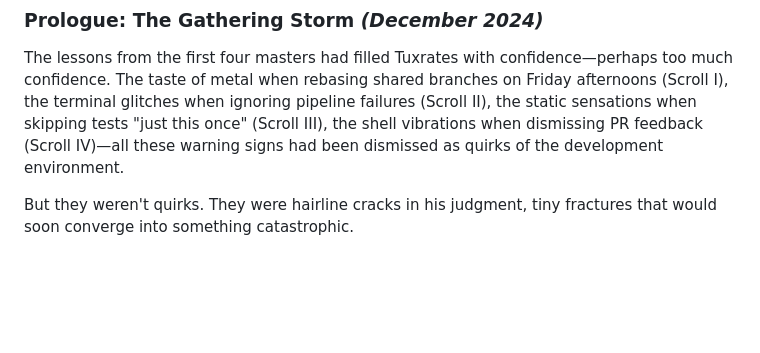
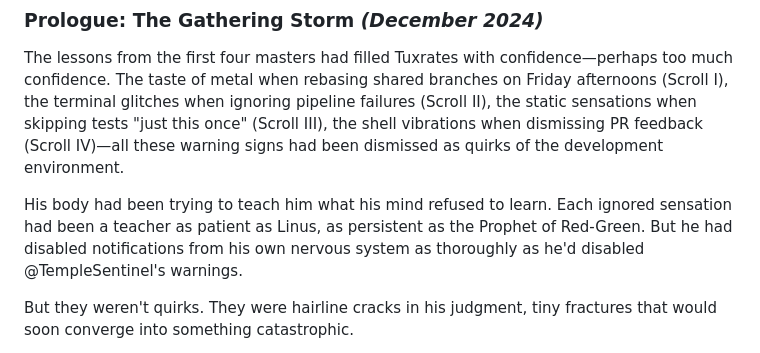
Before and after one commit to lucasaa482/gitscrolls, a Markdown page: scrolls/05-Wounding-of-Hubris.md, the part around the change. Rendered like a GitHub page; blank space fills up the shorter version.

Commit message:
Linked internal signals to ignored external warnings
In Scroll V: The Wounding of Hubris, the body becomes its own notification system.

Tuxilles dismissed not only pings, but pain. Now, even his nervous system bears the weight of unread logs.

Changes:
- Described physical sensations as prophetic alerts
- Tied back to lessons from previous scrolls

```diff
--- a/scrolls/05-Wounding-of-Hubris.md
+++ b/scrolls/05-Wounding-of-Hubris.md
@@ -46,6 +46,8 @@ _As learned through consequence by __Tuxilles the Battle-Scarred__, Bearer of Sc
 ### Prologue: The Gathering Storm  _(December 2024)_
 
 The lessons from the first four masters had filled Tuxrates with confidence—perhaps too much confidence. The taste of metal when rebasing shared branches on Friday afternoons (Scroll I), the terminal glitches when ignoring pipeline failures (Scroll II), the static sensations when skipping tests "just this once" (Scroll III), the shell vibrations when dismissing PR feedback (Scroll IV)—all these warning signs had been dismissed as quirks of the development environment.
+
+His body had been trying to teach him what his mind refused to learn. Each ignored sensation had been a teacher as patient as Linus, as persistent as the Prophet of Red-Green. But he had disabled notifications from his own nervous system as thoroughly as he'd disabled @TempleSentinel's warnings.
 
 But they weren't quirks. They were hairline cracks in his judgment, tiny fractures that would soon converge into something catastrophic.
 
```
